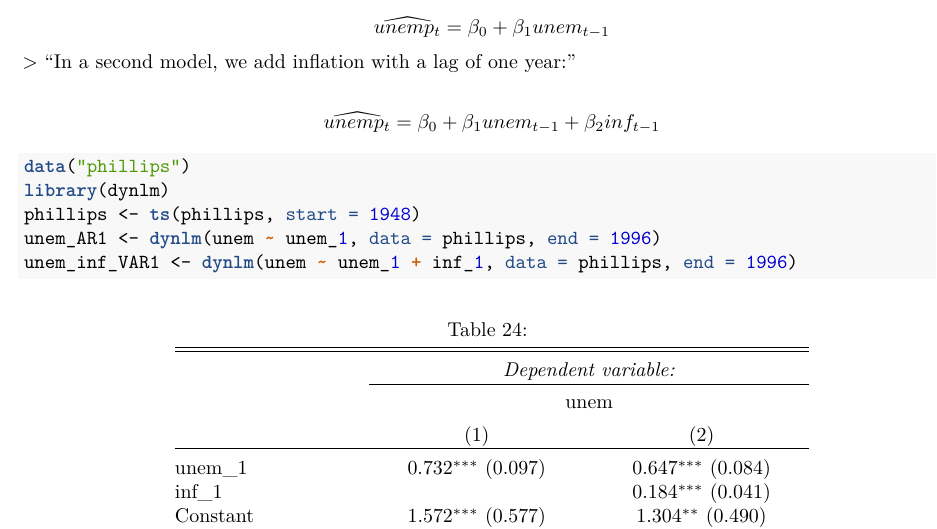
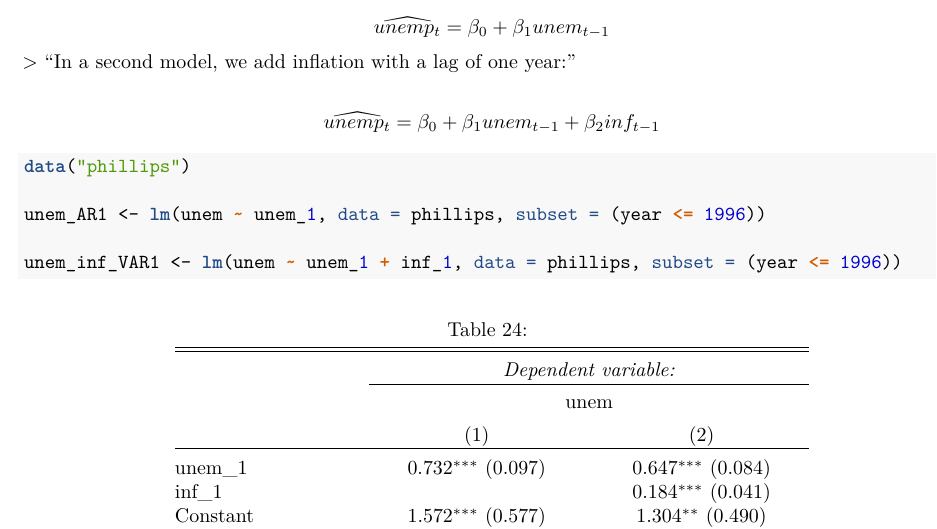
Before and after one commit to JustinMShea/wooldridge, an R Markdown document (vignettes/wooldridge-vignette.Rmd): part of page 28 of 28, cut so that both start at the same text. The pictures show the output file vignettes/wooldridge-vignette.pdf that the author committed with the source.

Commit message:
removed dynlm package, no need.

````diff
--- a/vignettes/wooldridge-vignette.Rmd
+++ b/vignettes/wooldridge-vignette.Rmd
@@ -834,10 +834,10 @@ $$\widehat{unemp_t} = \beta_0 + \beta_1unem_{t-1} + \beta_2inf_{t-1}$$
 
 ```{r}
 data("phillips")
-library(dynlm)
-phillips <- ts(phillips, start = 1948)
-unem_AR1 <- dynlm(unem ~ unem_1, data = phillips, end = 1996)
-unem_inf_VAR1 <- dynlm(unem ~ unem_1 + inf_1, data = phillips, end = 1996)
+
+unem_AR1 <- lm(unem ~ unem_1, data = phillips, subset = (year <= 1996))
+
+unem_inf_VAR1 <- lm(unem ~ unem_1 + inf_1, data = phillips, subset = (year <= 1996))
 ```
 
 ```{r, results = 'asis', warning=FALSE, message=FALSE, echo=FALSE}
````
Also changed, not shown: vignettes/wooldridge-vignette.pdf.
